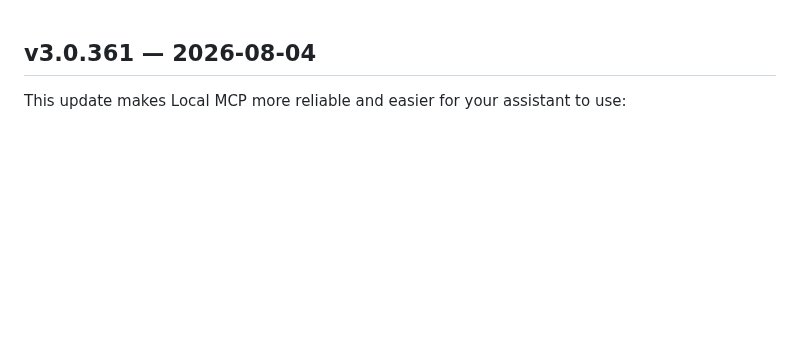
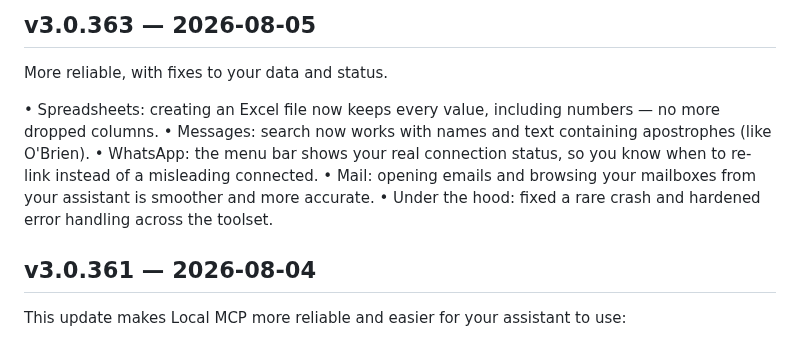
Before and after one commit to lanchuske/local-mcp-releases, a Markdown page: CHANGELOG.md, the part around the change. GitHub-like rendering; blank space fills up the shorter version.

Commit message:
chore(release): v3.0.363

```diff
--- a/CHANGELOG.md
+++ b/CHANGELOG.md
@@ -1,3 +1,13 @@
+## v3.0.363 — 2026-08-05
+
+More reliable, with fixes to your data and status.
+
+• Spreadsheets: creating an Excel file now keeps every value, including numbers — no more dropped columns.
+• Messages: search now works with names and text containing apostrophes (like O'Brien).
+• WhatsApp: the menu bar shows your real connection status, so you know when to re-link instead of a misleading connected.
+• Mail: opening emails and browsing your mailboxes from your assistant is smoother and more accurate.
+• Under the hood: fixed a rare crash and hardened error handling across the toolset.
+
 ## v3.0.361 — 2026-08-04
 
 This update makes Local MCP more reliable and easier for your assistant to use:
```
